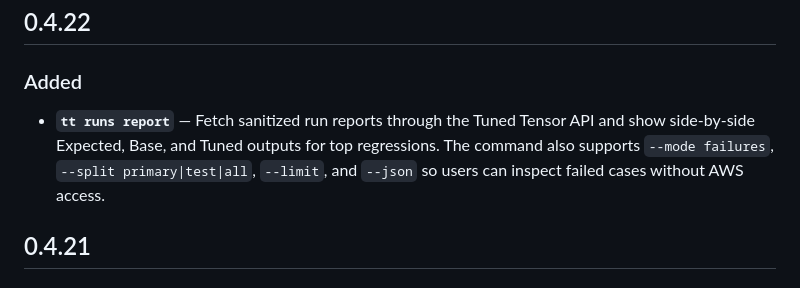
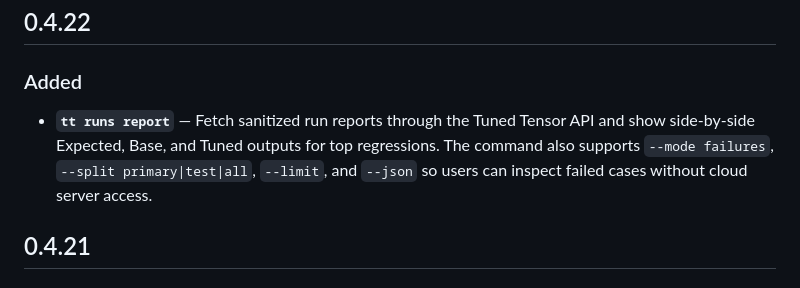
Before and after one commit to tunedtensor/tuned-tensor-cli, a Markdown page: CHANGELOG.md, the part around the change. Rendered like a GitHub page.

Commit message:
clarify report access wording

```diff
--- a/CHANGELOG.md
+++ b/CHANGELOG.md
@@ -6,7 +6,7 @@
 
 ### Added
 
-- **`tt runs report`** — Fetch sanitized run reports through the Tuned Tensor API and show side-by-side Expected, Base, and Tuned outputs for top regressions. The command also supports `--mode failures`, `--split primary|test|all`, `--limit`, and `--json` so users can inspect failed cases without AWS access.
+- **`tt runs report`** — Fetch sanitized run reports through the Tuned Tensor API and show side-by-side Expected, Base, and Tuned outputs for top regressions. The command also supports `--mode failures`, `--split primary|test|all`, `--limit`, and `--json` so users can inspect failed cases without cloud server access.
 
 ## 0.4.21
 
```
